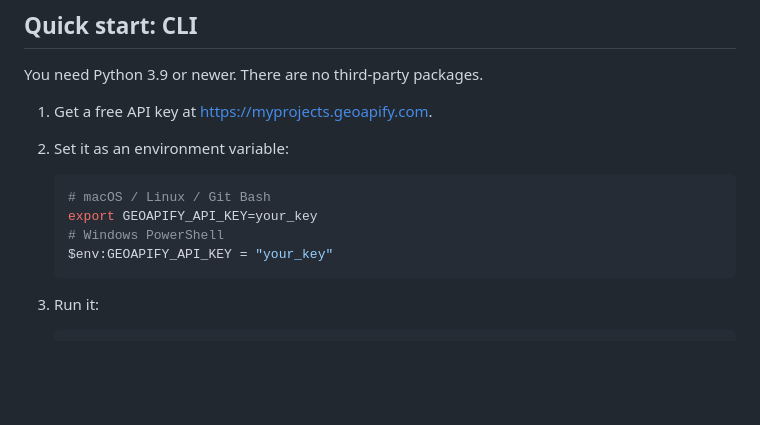
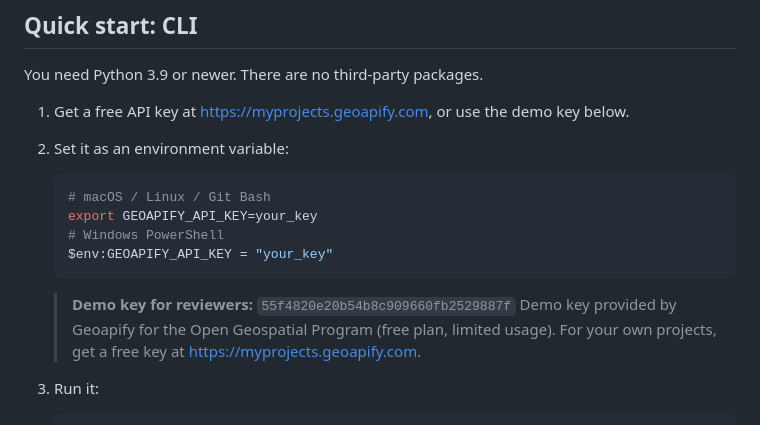
Before and after one commit to Abdullah-Atif/dhaka-emergency-finder, a Markdown page: README.md, the part around the change. GitHub-like rendering; blank space fills up the shorter version.

Commit message:
README: add the Geoapify program demo key for reviewers
Key provided by Geoapify for the Open Geospatial Program (free plan,
limited usage), with the note they asked for.

Co-Authored-By: Claude Opus 5.5 <noreply@anthropic.com>

````diff
--- a/README.md
+++ b/README.md
@@ -103,7 +103,7 @@ terminal table / JSON / HTML map (Leaflet + Geoapify tiles)
 
 You need Python 3.9 or newer. There are no third-party packages.
 
-1. Get a free API key at <https://myprojects.geoapify.com>.
+1. Get a free API key at <https://myprojects.geoapify.com>, or use the demo key below.
 2. Set it as an environment variable:
 
    ```bash
@@ -112,6 +112,10 @@ You need Python 3.9 or newer. There are no third-party packages.
    # Windows PowerShell
    $env:GEOAPIFY_API_KEY = "your_key"
    ```
+
+   > **Demo key for reviewers:** `55f4820e20b54b8c909660fb2529887f`
+   > Demo key provided by Geoapify for the Open Geospatial Program (free plan, limited usage).
+   > For your own projects, get a free key at <https://myprojects.geoapify.com>.
 3. Run it:
 
    ```bash
````
